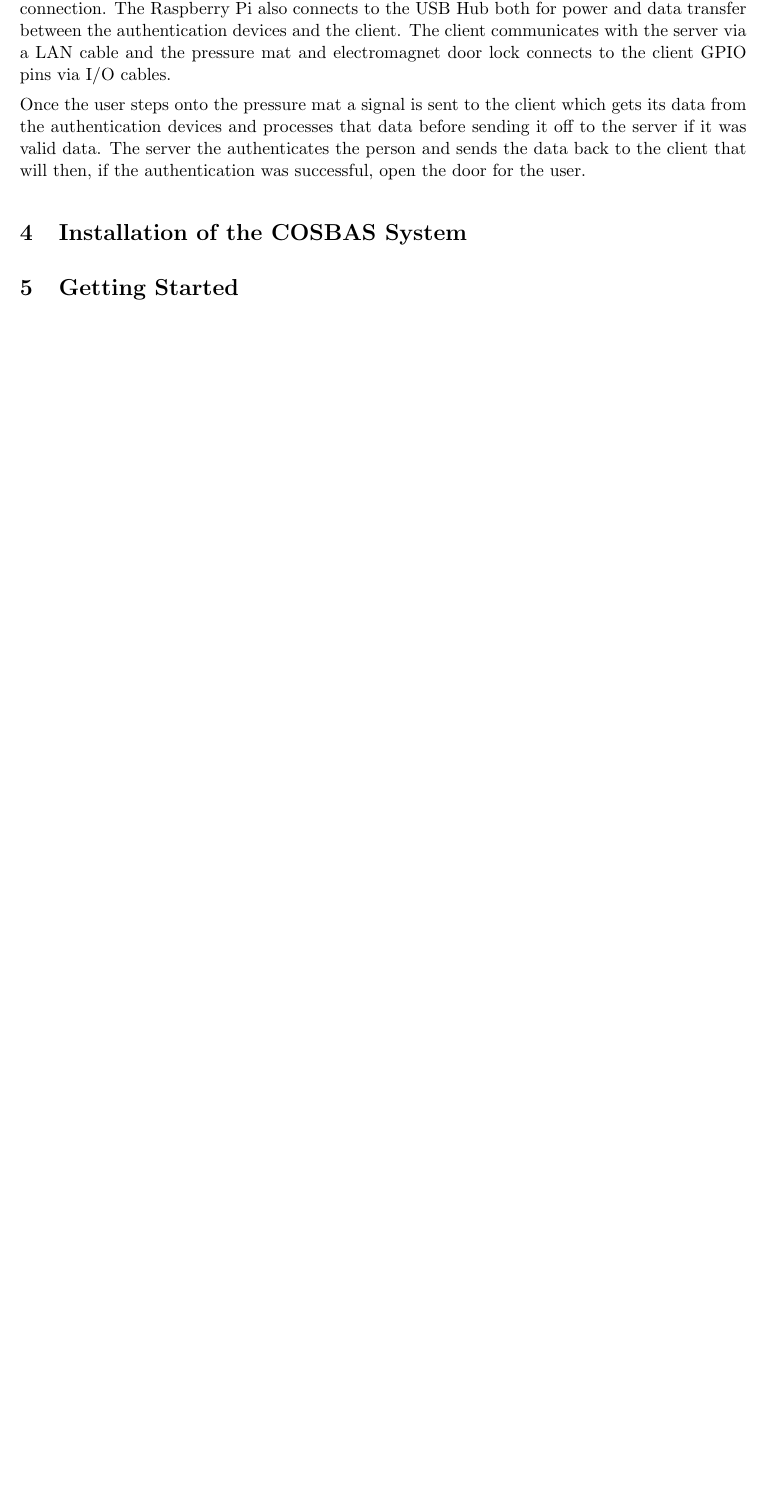
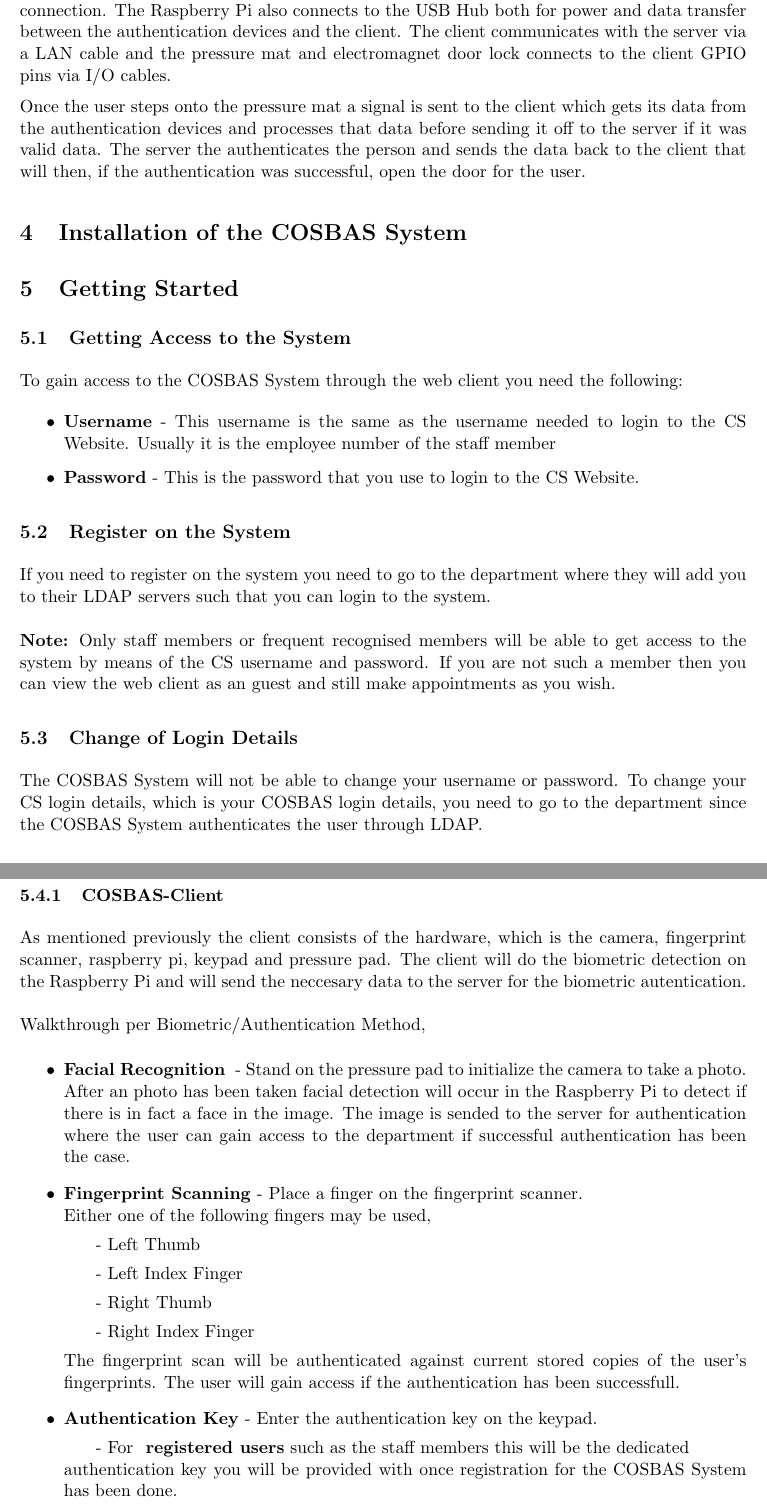
Before and after one commit to undecidables/Documentation, a LaTeX document (User Manual/COSBAS-User_Manual.tex, which reads User Manual/GettingStartedGuide.tex): part of page 5 of 5 before the commit and two parts of pages 5 and 6 of 7 after it, the two joined at a grey line, cut so that both start at the same text, the shorter picture padded with empty space. Compiled offline with pdfLaTeX.

Commit message:
Added the getting started part

```diff
--- /dev/null
+++ b/User Manual/GettingStartedGuide.tex
@@ -0,0 +1,35 @@
+\subsection{Getting Access to the System}
+To gain access to the COSBAS System through the web client you need the following:
+	\begin{itemize}
+		\item{\textbf{Username} - This username is the same as the username needed to login to the CS Website.
+					   Usually it is the employee number of the staff member}
+		\item{\textbf{Password} - This is the password that you use to login to the CS Website.}
+	\end{itemize}
+
+\subsection{Register on the System}
+If you need to register on the system you need to go to the department where they will add you to their LDAP servers such that you can login to the system. \\
+\\
+\textbf{Note:} Only staff members or frequent recognised members will be able to get access to the system by means of the CS username and password. If you are not such a member then you can view the web client as an guest and still make appointments as you wish.
+
+\subsection{Change of Login Details}
+The COSBAS System will not be able to change your username or password. To change your CS login details, which is your COSBAS login details, you need to go to the department since the COSBAS System authenticates the user through LDAP.
+
+\subsection{General Walkthrough of the System}
+\subsubsection{COSBAS-Client}
+As mentioned previously the client consists of the hardware, which is the camera, fingerprint scanner, raspberry pi, keypad and pressure pad. The client will do the biometric detection on the Raspberry Pi and will send the neccesary data to the server for the biometric autentication.\\
+\\
+Walkthrough per Biometric/Authentication Method,
+\begin{itemize}
+		\item{\textbf{Facial Recognition } - Stand on the pressure pad to initialize the camera to take a photo. After an photo has been taken facial detection will occur in the Raspberry Pi to detect if there is in fact a face in the image. The image is sended to the server for authentication where the user can gain access to the department if successful authentication has been the case.}
+		\item{\textbf{Fingerprint Scanning} - Place a finger on the fingerprint scanner. \\
+			Either one of the following fingers may be used,
+				\subitem{- Left Thumb}
+				\subitem{- Left Index Finger}
+				\subitem{- Right Thumb}
+				\subitem{- Right Index Finger}
+
+			The fingerprint scan will be authenticated against current stored copies of the user's fingerprints. The user will gain access if the authentication has been successfull.
+			}
+
+	\item{\textbf{Authentication Key} - Enter the authentication key on the keypad.
+		\subitem{- For \textbf{ registered users} such as the staff members this will be the dedicated \\ authentication key you will be provided with once registration for the COSBAS System has been done.}
```
Also changed, not shown: User Manual/COSBAS-User_Manual.tex (+3 -2 lines), User Manual/COSBAS-User_Manual.pdf, User Manual/GettingStartedGuide.tex (39 more changed lines).
